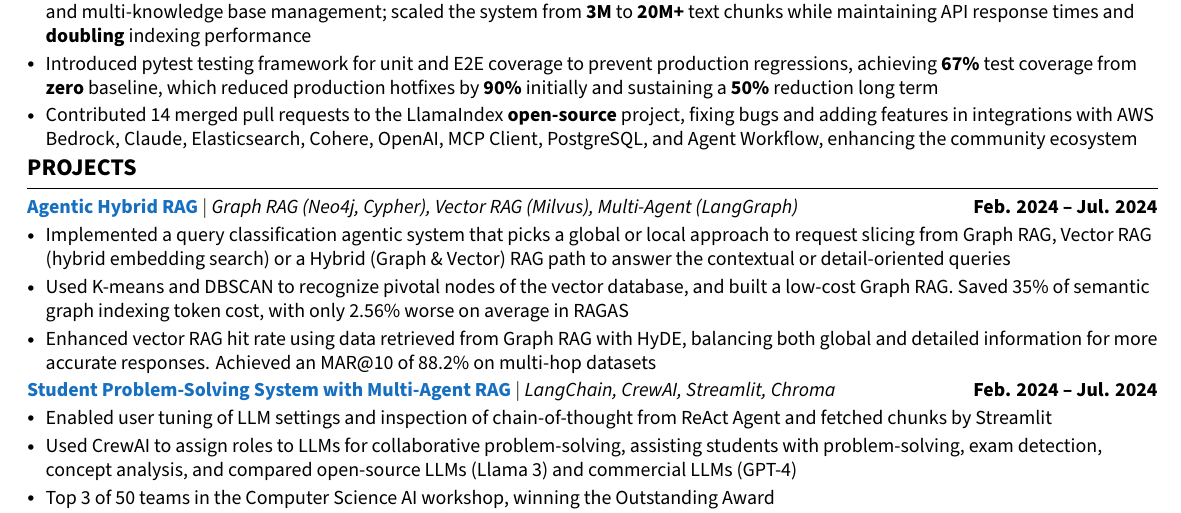
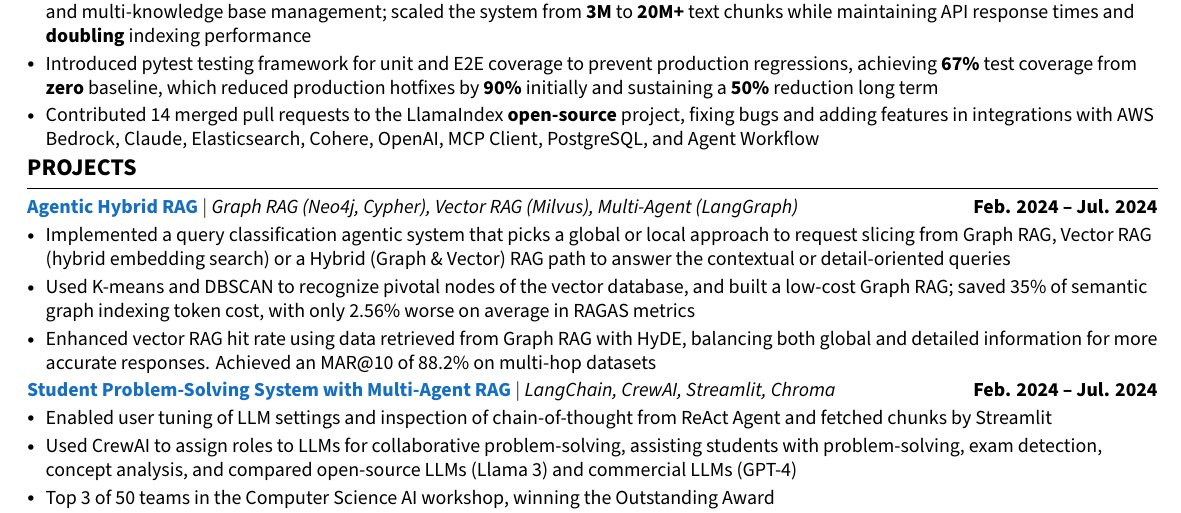
Before and after one commit to yarikama/resume_latex, a LaTeX CV (Henry_Hsu_Resume.tex): part of the page, cut so that both start at the same text. Compiled offline with XeLaTeX.

Commit message:
feat: update my resume for certain content and writing style

```diff
--- a/Henry_Hsu_Resume.tex
+++ b/Henry_Hsu_Resume.tex
@@ -221,7 +221,7 @@
 \resumeItem{Upgraded chatbots into agents by integrating memory systems, tool APIs, and MCP Client, resulting in \textbf{120\%} partner growth (MSI, HPE, iGroup) and \textbf{567\%} user expansion (\textbf{3K} to \textbf{20K} users) while cutting LLM token usage by \textbf{67\%+}}
 \resumeItem{Refactored RAG architecture with async framework and dual-database synchronization (RDB/Vector DB), enabling tag-based filtering and multi-knowledge base management; scaled the system from \textbf{3M} to \textbf{20M+} text chunks while maintaining API response times and \textbf{doubling} indexing performance}
 \resumeItem{Introduced pytest testing framework for unit and E2E coverage to prevent production regressions, achieving \textbf{67\%} test coverage from \textbf{zero} baseline, which reduced production hotfixes by \textbf{90\%} initially and sustaining a \textbf{50\%} reduction long term}
-\resumeItem{Contributed 14 merged pull requests to the LlamaIndex \textbf{open-source} project, fixing bugs and adding features in integrations with AWS Bedrock, Claude, Elasticsearch, Cohere, OpenAI, MCP Client, PostgreSQL, and Agent Workflow, enhancing the community ecosystem}
+\resumeItem{Contributed 14 merged pull requests to the LlamaIndex \textbf{open-source} project, fixing bugs and adding features in integrations with AWS Bedrock, Claude, Elasticsearch, Cohere, OpenAI, MCP Client, PostgreSQL, and Agent Workflow}
 \resumeItemListEnd
 \resumeSubHeadingListEnd
 
@@ -236,7 +236,7 @@
 {\textbf{\textcolor{RoyalBlue}{\href{https://github.com/yarikama/Agentic-Advanced-RAG}{Agentic Hybrid RAG}}} $|$ \emph{Graph RAG (Neo4j, Cypher), Vector RAG (Milvus), Multi-Agent (LangGraph)}}{Feb. 2024 -- Jul. 2024}
 \resumeItemListStart
 \resumeItem{Implemented a query classification agentic system that picks a global or local approach to request slicing from Graph RAG, Vector RAG (hybrid embedding search) or a Hybrid (Graph \& Vector) RAG path to answer the contextual or detail-oriented queries}
-\resumeItem{Used K-means and DBSCAN to recognize pivotal nodes of the vector database, and built a low-cost Graph RAG. Saved 35\% of semantic graph indexing token cost, with only 2.56\% worse on average in RAGAS}
+\resumeItem{Used K-means and DBSCAN to recognize pivotal nodes of the vector database, and built a low-cost Graph RAG; saved 35\% of semantic graph indexing token cost, with only 2.56\% worse on average in RAGAS metrics}
 \resumeItem{Enhanced vector RAG hit rate using data retrieved from Graph RAG with HyDE, balancing both global and detailed information for more accurate responses. Achieved an MAR@10 of 88.2\% on multi-hop datasets}
 \resumeItemListEnd
 \vspace{-4pt}
```
Also changed, not shown: Henry_Hsu_Resume.pdf.
